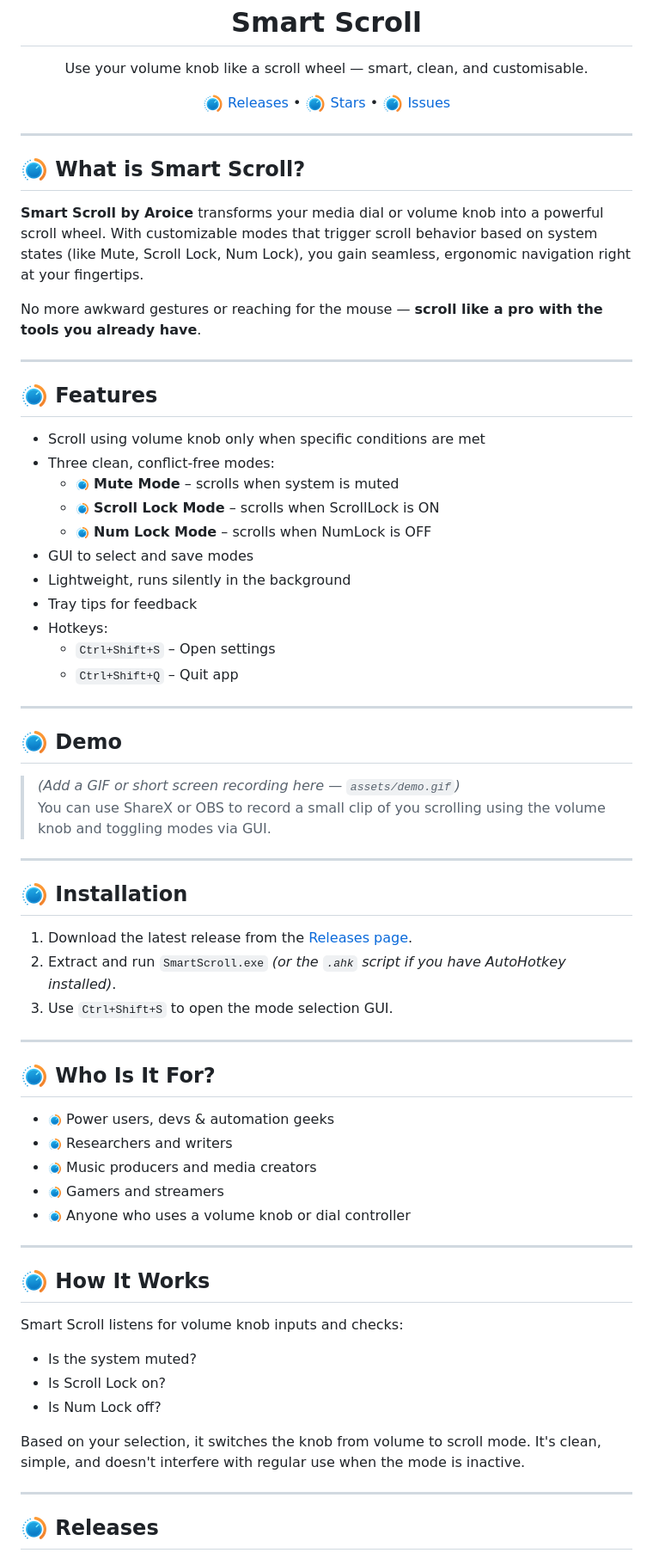
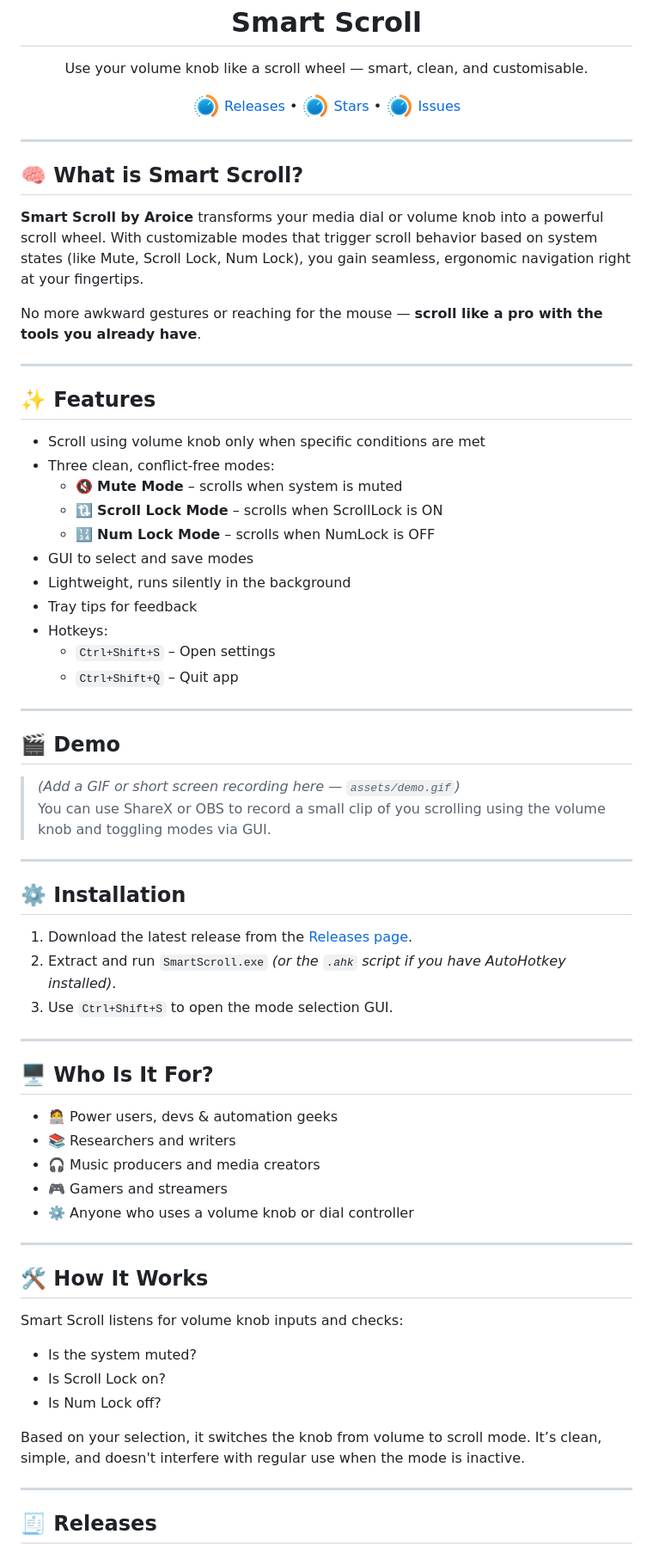
Before and after one commit to Aryan-Techie/SmartScroll, a Markdown page: Readme.md, the part around the change printed below. Shown: that part at 86% size. Rendered like a GitHub page.

Commit message:
Update README.md for improved visual consistency and clarity with icon size adjustments and emoji enhancements

```diff
--- a/Readme.md
+++ b/Readme.md
@@ -6,14 +6,14 @@
 <p align="center">Use your volume knob like a scroll wheel — smart, clean, and customisable.</p>
 
 <p align="center">
-  <a href="https://github.com/Aryan-Techie/Smart-Scroll/releases"><img src="assets/icons/png/icon-24x24.png" style="height: 20px; vertical-align: middle;"> Releases</a> •
-  <a href="https://github.com/Aryan-Techie/Smart-Scroll/stargazers"><img src="assets/icons/png/icon-24x24.png" style="height: 20px; vertical-align: middle;"> Stars</a> •
-  <a href="https://github.com/Aryan-Techie/Smart-Scroll/issues"><img src="assets/icons/png/icon-24x24.png" style="height: 20px; vertical-align: middle;"> Issues</a>
+  <a href="https://github.com/Aryan-Techie/Smart-Scroll/releases"><img src="assets/icons/png/icon-32x32.png" style="height: 20px; vertical-align: middle;"> Releases</a> •
+  <a href="https://github.com/Aryan-Techie/Smart-Scroll/stargazers"><img src="assets/icons/png/icon-32x32.png" style="height: 20px; vertical-align: middle;"> Stars</a> •
+  <a href="https://github.com/Aryan-Techie/Smart-Scroll/issues"><img src="assets/icons/png/icon-32x32.png" style="height: 20px; vertical-align: middle;"> Issues</a>
 </p>
 
 ---
 
-## <img src="assets/icons/png/icon-32x32.png" style="height: 24px; vertical-align: middle;"> What is Smart Scroll?
+## 🧠 What is Smart Scroll?
 
 **Smart Scroll by Aroice** transforms your media dial or volume knob into a powerful scroll wheel. With customizable modes that trigger scroll behavior based on system states (like Mute, Scroll Lock, Num Lock), you gain seamless, ergonomic navigation right at your fingertips.
 
@@ -21,13 +21,13 @@ No more awkward gestures or reaching for the mouse — **scroll like a pro with
 
 ---
 
-## <img src="assets/icons/png/icon-32x32.png" style="height: 24px; vertical-align: middle;"> Features
+## ✨ Features
 
 - Scroll using volume knob only when specific conditions are met
 - Three clean, conflict-free modes:
-  - <img src="assets/icons/png/icon-16x16.png" style="height: 16px; vertical-align: middle;"> **Mute Mode** – scrolls when system is muted
-  - <img src="assets/icons/png/icon-16x16.png" style="height: 16px; vertical-align: middle;"> **Scroll Lock Mode** – scrolls when ScrollLock is ON
-  - <img src="assets/icons/png/icon-16x16.png" style="height: 16px; vertical-align: middle;"> **Num Lock Mode** – scrolls when NumLock is OFF
+  - 🔇 **Mute Mode** – scrolls when system is muted
+  - 🔃 **Scroll Lock Mode** – scrolls when ScrollLock is ON
+  - 🔢 **Num Lock Mode** – scrolls when NumLock is OFF
 - GUI to select and save modes
 - Lightweight, runs silently in the background
 - Tray tips for feedback
@@ -37,14 +37,14 @@ No more awkward gestures or reaching for the mouse — **scroll like a pro with
 
 ---
 
-## <img src="assets/icons/png/icon-32x32.png" style="height: 24px; vertical-align: middle;"> Demo
+## 🎬 Demo
 
 > *(Add a GIF or short screen recording here — `assets/demo.gif`)*
 > You can use ShareX or OBS to record a small clip of you scrolling using the volume knob and toggling modes via GUI.
 
 ---
 
-## <img src="assets/icons/png/icon-32x32.png" style="height: 24px; vertical-align: middle;"> Installation
+## ⚙️ Installation
 
 1. Download the latest release from the [Releases page](https://github.com/Aryan-Techie/Smart-Scroll/releases).
 2. Extract and run `SmartScroll.exe` *(or the `.ahk` script if you have AutoHotkey installed)*.
@@ -52,26 +52,26 @@ No more awkward gestures or reaching for the mouse — **scroll like a pro with
 
 ---
 
-## <img src="assets/icons/png/icon-32x32.png" style="height: 24px; vertical-align: middle;"> Who Is It For?
+## 🖥️ Who Is It For?
 
-- <img src="assets/icons/png/icon-16x16.png" style="height: 16px; vertical-align: middle;"> Power users, devs & automation geeks
-- <img src="assets/icons/png/icon-16x16.png" style="height: 16px; vertical-align: middle;"> Researchers and writers
-- <img src="assets/icons/png/icon-16x16.png" style="height: 16px; vertical-align: middle;"> Music producers and media creators
-- <img src="assets/icons/png/icon-16x16.png" style="height: 16px; vertical-align: middle;"> Gamers and streamers
-- <img src="assets/icons/png/icon-16x16.png" style="height: 16px; vertical-align: middle;"> Anyone who uses a volume knob or dial controller
+- 🧑‍💻 Power users, devs & automation geeks
+- 📚 Researchers and writers
+- 🎧 Music producers and media creators
+- 🎮 Gamers and streamers
+- ⚙️ Anyone who uses a volume knob or dial controller
 
 ---
 
-## <img src="assets/icons/png/icon-32x32.png" style="height: 24px; vertical-align: middle;"> How It Works
+## 🛠️ How It Works
 
 Smart Scroll listens for volume knob inputs and checks:
 - Is the system muted?
 - Is Scroll Lock on?
 - Is Num Lock off?
 
-Based on your selection, it switches the knob from volume to scroll mode. It's clean, simple, and doesn't interfere with regular use when the mode is inactive.
+Based on your selection, it switches the knob from volume to scroll mode. It’s clean, simple, and doesn't interfere with regular use when the mode is inactive.
 
 ---
 
-## <img src="assets/icons/png/icon-32x32.png" style="height: 24px; vertical-align: middle;"> Releases
+## 🧾 Releases
 
```
Also changed, not shown: other parts of Readme.md (+19 -19 lines).
